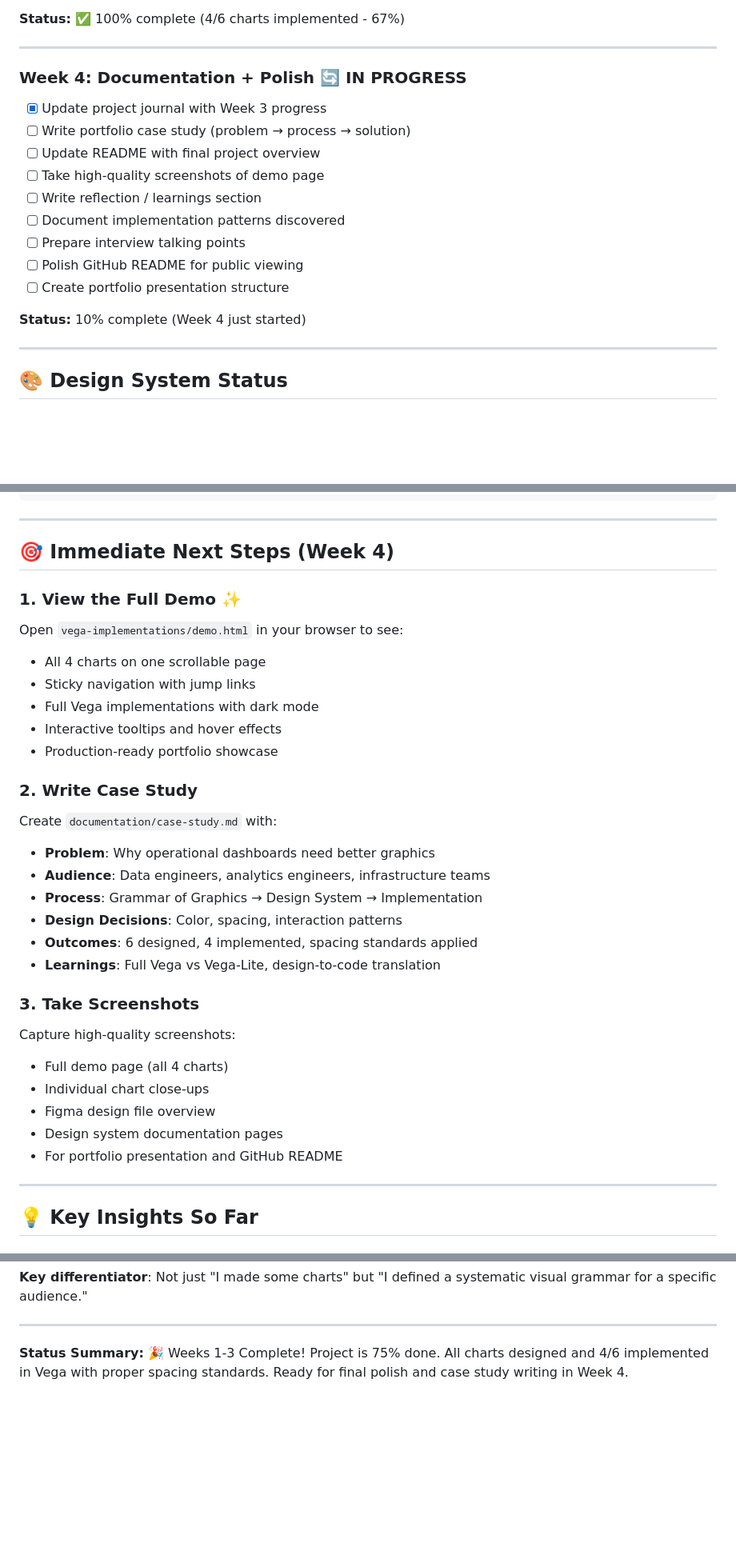
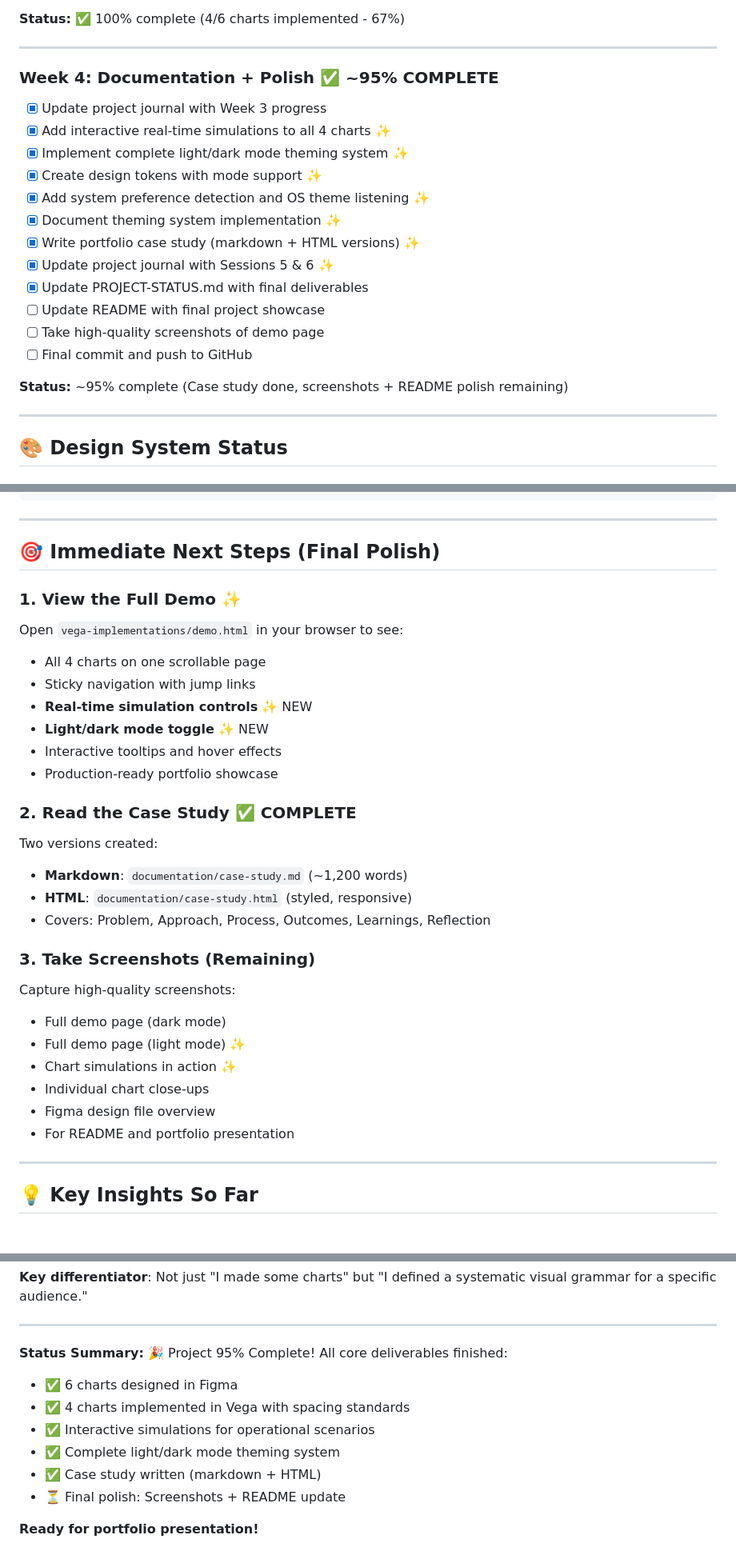
Before and after one commit to ChristinaDay/datagraphics, a Markdown page: PROJECT-STATUS.md, 3 parts joined by grey strips. Shown at 80% size. Drawn GitHub-style; blank space fills up the shorter version.

```diff
--- a/PROJECT-STATUS.md
+++ b/PROJECT-STATUS.md
@@ -114,18 +118,21 @@ You're building **Operational Data Graphics**, a portfolio project demonstrating
 
 ---
 
-### Week 4: Documentation + Polish 🔄 IN PROGRESS
+### Week 4: Documentation + Polish ✅ ~95% COMPLETE
 - [x] Update project journal with Week 3 progress
-- [ ] Write portfolio case study (problem → process → solution)
-- [ ] Update README with final project overview
+- [x] Add interactive real-time simulations to all 4 charts ✨
+- [x] Implement complete light/dark mode theming system ✨
+- [x] Create design tokens with mode support ✨
+- [x] Add system preference detection and OS theme listening ✨
+- [x] Document theming system implementation ✨
+- [x] Write portfolio case study (markdown + HTML versions) ✨
+- [x] Update project journal with Sessions 5 & 6 ✨
+- [x] Update PROJECT-STATUS.md with final deliverables
+- [ ] Update README with final project showcase
 - [ ] Take high-quality screenshots of demo page
-- [ ] Write reflection / learnings section
-- [ ] Document implementation patterns discovered
-- [ ] Prepare interview talking points
-- [ ] Polish GitHub README for public viewing
-- [ ] Create portfolio presentation structure
+- [ ] Final commit and push to GitHub
 
-**Status:** 10% complete (Week 4 just started)
+**Status:** ~95% complete (Case study done, screenshots + README polish remaining)
 
 ---
 
@@ -226,32 +236,31 @@ Figma: "Visual Foundations & Standards" (external)
 
 ---
 
-## 🎯 Immediate Next Steps (Week 4)
+## 🎯 Immediate Next Steps (Final Polish)
 
 ### 1. View the Full Demo ✨
 Open `vega-implementations/demo.html` in your browser to see:
 - All 4 charts on one scrollable page
 - Sticky navigation with jump links
-- Full Vega implementations with dark mode
+- **Real-time simulation controls** ✨ NEW
+- **Light/dark mode toggle** ✨ NEW
 - Interactive tooltips and hover effects
 - Production-ready portfolio showcase
 
-### 2. Write Case Study
-Create `documentation/case-study.md` with:
-- **Problem**: Why operational dashboards need better graphics
-- **Audience**: Data engineers, analytics engineers, infrastructure teams
-- **Process**: Grammar of Graphics → Design System → Implementation
-- **Design Decisions**: Color, spacing, interaction patterns
-- **Outcomes**: 6 designed, 4 implemented, spacing standards applied
-- **Learnings**: Full Vega vs Vega-Lite, design-to-code translation
+### 2. Read the Case Study ✅ COMPLETE
+Two versions created:
+- **Markdown**: `documentation/case-study.md` (~1,200 words)
+- **HTML**: `documentation/case-study.html` (styled, responsive)
+- Covers: Problem, Approach, Process, Outcomes, Learnings, Reflection
 
-### 3. Take Screenshots
+### 3. Take Screenshots (Remaining)
 Capture high-quality screenshots:
-- Full demo page (all 4 charts)
+- Full demo page (dark mode)
+- Full demo page (light mode) ✨
+- Chart simulations in action ✨
 - Individual chart close-ups
 - Figma design file overview
-- Design system documentation pages
-- For portfolio presentation and GitHub README
+- For README and portfolio presentation
 
 ---
 
@@ -368,4 +393,12 @@ When writing your portfolio case study, emphasize:
 
 ---
 
-**Status Summary:** 🎉 Weeks 1-3 Complete! Project is 75% done. All charts designed and 4/6 implemented in Vega with proper spacing standards. Ready for final polish and case study writing in Week 4.
+**Status Summary:** 🎉 Project 95% Complete! All core deliverables finished:
+- ✅ 6 charts designed in Figma
+- ✅ 4 charts implemented in Vega with spacing standards
+- ✅ Interactive simulations for operational scenarios
+- ✅ Complete light/dark mode theming system
+- ✅ Case study written (markdown + HTML)
+- ⏳ Final polish: Screenshots + README update
+
+**Ready for portfolio presentation!**
```
Also changed, not shown: other parts of PROJECT-STATUS.md (+32 -9 lines).
